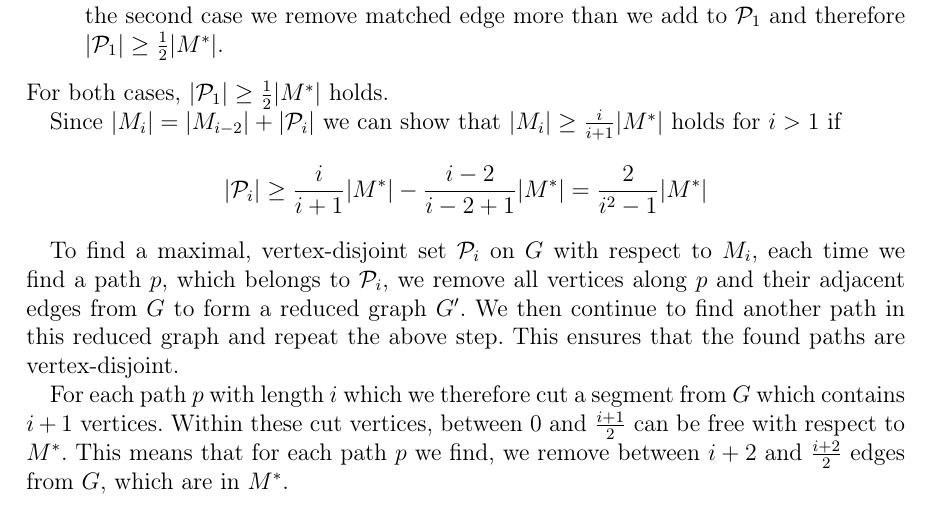
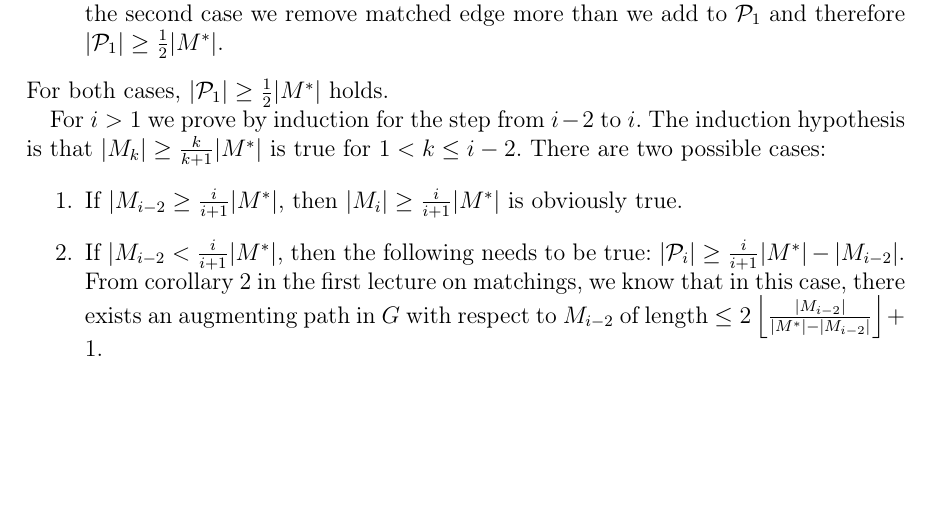
Before and after one commit to CobbieCobbie/AuK, a LaTeX problem sheet (exercise2.tex): part of page 2 of 4, cut so that both start at the same text, the shorter picture padded with empty space. Compiled offline with pdfLaTeX.

Commit message:
Updates from Overleaf

```diff
--- a/exercise2.tex
+++ b/exercise2.tex
@@ -149,16 +149,25 @@ We will now look at these two cases:
 \end{enumerate}
 For both cases, $|\mathcal P_1|\ge \frac 12 |M^*|$ holds.
 
-Since $|M_i|=|M_{i-2}|+|\mathcal P_i|$ we can show that $|M_i|\ge\frac{i}{i+1}|M^*|$ holds for $i>1$ if
-\[ |\mathcal P_i|\ge\frac{i}{i+1}|M^*|-\frac{i-2}{i-2+1}|M^*|=\frac{2}{i^2-1}|M^*| \]
+% Since $|M_i|=|M_{i-2}|+|\mathcal P_i|$ we can show that $|M_i|\ge\frac{i}{i+1}|M^*|$ holds for $i>1$ if
+% \[ |\mathcal P_i|\ge\frac{i}{i+1}|M^*|-\frac{i-2}{i-2+1}|M^*|=\frac{2}{i^2-1}|M^*| \]
 
-To find a maximal, vertex-disjoint set $\mathcal P_i$ on $G$ with respect to $M_i$, each time we find a path $p$, which belongs to $\mathcal P_i$, we remove all vertices along $p$ and their adjacent edges from $G$ to form a reduced graph $G'$.
-We then continue to find another path in this reduced graph and repeat the above step.
-This ensures that the found paths are vertex-disjoint.
+% To find a maximal, vertex-disjoint set $\mathcal P_i$ on $G$ with respect to $M_i$, each time we find a path $p$, which belongs to $\mathcal P_i$, we remove all vertices along $p$ and their adjacent edges from $G$ to form a reduced graph $G'$.
+% We then continue to find another path in this reduced graph and repeat the above step.
+% This ensures that the found paths are vertex-disjoint.
 
-For each path $p$ with length $i$ which we therefore cut a segment from $G$ which contains $i+1$ vertices.
-Within these cut vertices, between 0 and $\frac{i+1}{2}$ can be free with respect to $M^*$.
-This means that for each path $p$ we find, we remove between $i+2$ and $\frac{i+2}{2}$ edges from $G$, which are in $M^*$.
+% For each path $p$ with length $i$ which we therefore cut a segment from $G$ which contains $i+1$ vertices.
+% Within these cut vertices, between 0 and $\frac{i+1}{2}$ can be free with respect to $M^*$.
+% This means that for each path $p$ we find, we remove between $i+2$ and $\frac{i+2}{2}$ edges from $G$, which are in $M^*$.
+
+For $i>1$ we prove by induction for the step from $i-2$ to $i$.
+The induction hypothesis is that $|M_k|\ge \frac{k}{k+1}|M^*|$ is true for $1<k\le i-2$.
+There are two possible cases:
+\begin{enumerate}
+    \item If $|M_{i-2}\ge \frac{i}{i+1}|M^*|$, then $|M_i|\ge \frac{i}{i+1}|M^*|$ is obviously true.
+    \item If $|M_{i-2}< \frac{i}{i+1}|M^*|$, then the following needs to be true: $|\mathcal P_i|\ge \frac{i}{i+1}|M^*|-|M_{i-2}|$.
+        From corollary 2 in the first lecture on matchings, we know that in this case, there exists an augmenting path in $G$ with respect to $M_{i-2}$ of length $\le 2\left\lfloor\frac{|M_{i-2}|}{|M^*|-|M_{i-2}|}\right\rfloor+1$.
+\end{enumerate}
 
 \newpage
 \begin{aufgabe}
```
Lines whose indentation alone changed are shown as unchanged.
